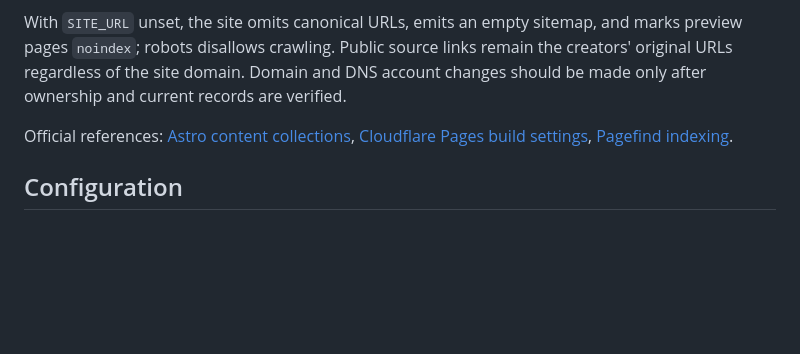
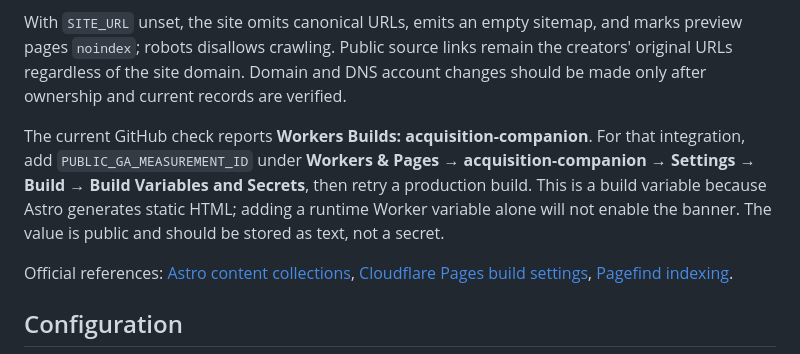
Before and after one commit to adamk/acquisition-companion, a Markdown page: README.md, the part around the change. Rendered like a GitHub page; blank space fills up the shorter version.

Commit message:
docs: record Cloudflare build variable setup

```diff
--- a/README.md
+++ b/README.md
@@ -46,6 +46,8 @@ The command runs unit/content checks, Astro/TypeScript checks, the static build,
 6. After domain ownership is confirmed, add `acquisitioncompanion.com` as a Pages custom domain. The apex domain requires a Cloudflare DNS zone and Cloudflare authoritative nameservers. Configure `www.acquisitioncompanion.com` to redirect permanently to the apex. Verify HTTPS, redirects, source links, search, headers, canonical tags, sitemap, robots file, and mobile layout on the live deployment.
 
 With `SITE_URL` unset, the site omits canonical URLs, emits an empty sitemap, and marks preview pages `noindex`; robots disallows crawling. Public source links remain the creators' original URLs regardless of the site domain. Domain and DNS account changes should be made only after ownership and current records are verified.
+
+The current GitHub check reports **Workers Builds: acquisition-companion**. For that integration, add `PUBLIC_GA_MEASUREMENT_ID` under **Workers & Pages → acquisition-companion → Settings → Build → Build Variables and Secrets**, then retry a production build. This is a build variable because Astro generates static HTML; adding a runtime Worker variable alone will not enable the banner. The value is public and should be stored as text, not a secret.
 
 Official references: [Astro content collections](https://docs.astro.build/en/guides/content-collections/), [Cloudflare Pages build settings](https://developers.cloudflare.com/pages/configuration/build-configuration/), [Pagefind indexing](https://pagefind.app/docs/running-pagefind/).
 
```
